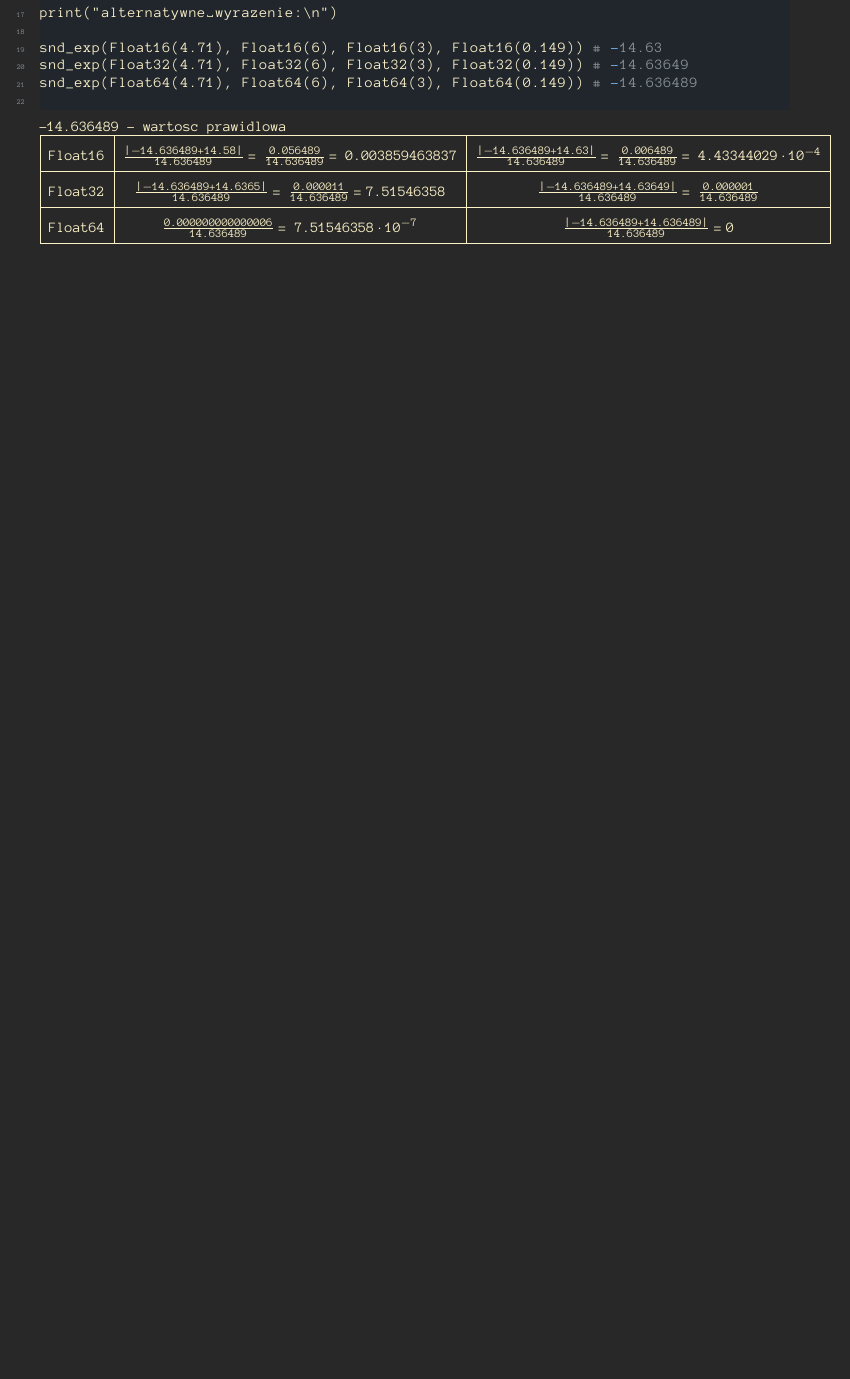
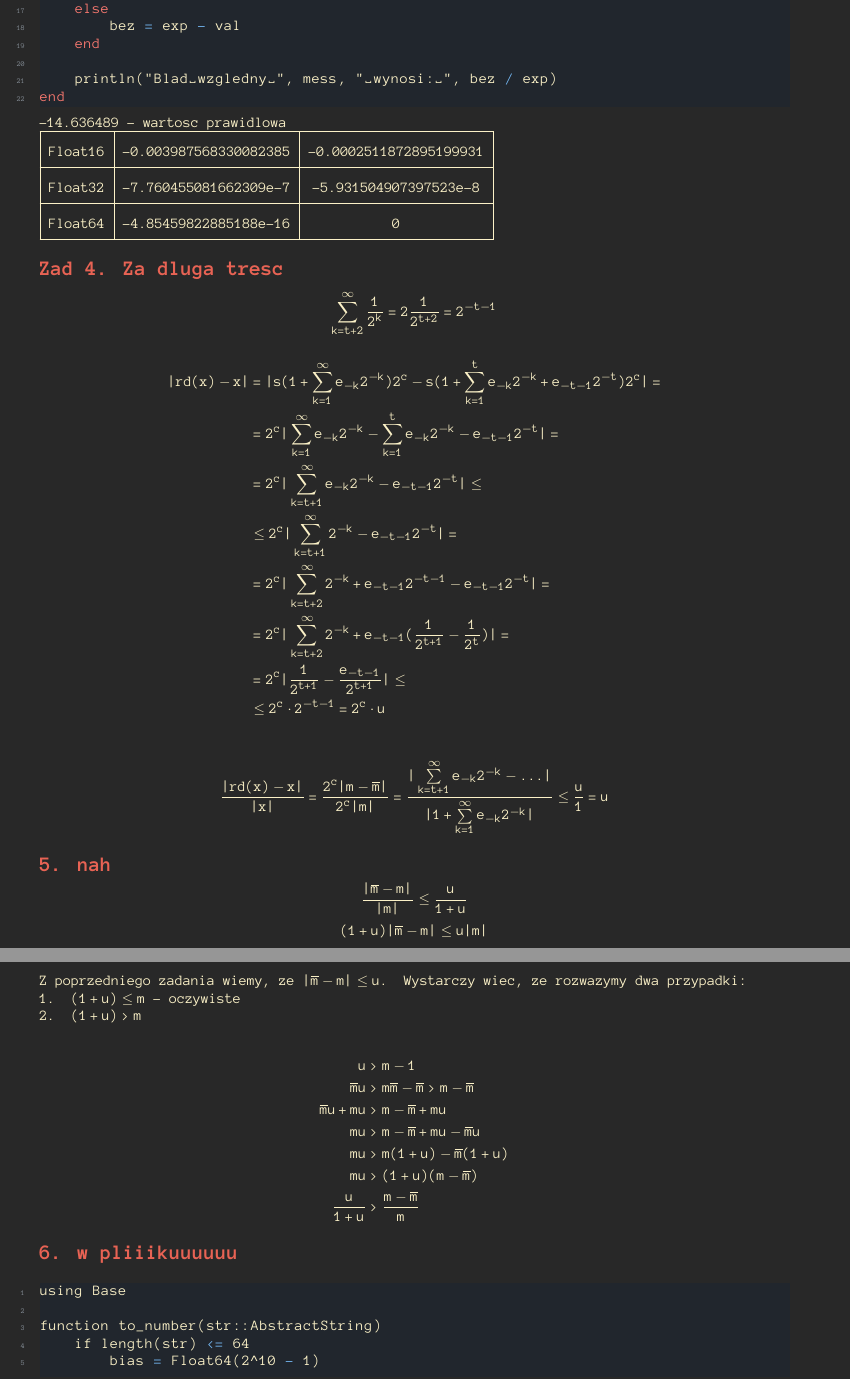
Before and after one commit to ronia-jakim/zima-22, a LaTeX document (anal_num/listy-zadan/01_rozw/01_rozw.tex): part of page 2 of 2 before the commit and two parts of pages 2 and 3 of 4 after it, the two joined at a grey line, cut at the place of the change, the shorter picture padded with empty space. Compiled offline with pdfLaTeX.

Commit message:
dokonczone-anal-num

```diff
--- a/anal_num/listy-zadan/01_rozw/01_rozw.tex
+++ b/anal_num/listy-zadan/01_rozw/01_rozw.tex
@@ -58,6 +60,3 @@ function snd_exp(x, s, t, r)
     print("  ", typeof(x), " wynik: ", ret, "\n")
 end
 
-frst_exp(Float16(4.71), Float16(6), Float16(3), Float16(0.149)) # -14.58
-frst_exp(Float32(4.71), Float32(6), Float32(3), Float32(0.149)) # -14.6365
-frst_exp(Float64(4.71), Float64(6), Float64(3), Float64(0.149)) # -14.636489000000006
@@ -64,10 +66,11 @@ frst_exp(Float64(4.71), Float64(6), Float64(3), Float64(0.149)) # -14.6364890000
+        bez = val - exp
+    else
+        bez = exp - val
+    end
 
-print("alternatywne wyrazenie:\n")
-
-snd_exp(Float16(4.71), Float16(6), Float16(3), Float16(0.149)) # -14.63
-snd_exp(Float32(4.71), Float32(6), Float32(3), Float32(0.149)) # -14.63649
-snd_exp(Float64(4.71), Float64(6), Float64(3), Float64(0.149)) # -14.636489
-    \end{lstlisting}
+    println("Blad wzgledny ", mess, " wynosi: ", bez / exp)
+end
+\end{lstlisting}
 
     -14.636489 - wartosc prawidlowa
 
@@ -75,16 +78,65 @@ snd_exp(Float64(4.71), Float64(6), Float64(3), Float64(0.149)) # -14.636489
     \begin{tabular}{| c | c | c |}
         \hline
 
-        Float16 & ${|-14.636489+14.58|\over 14.636489}=$ ${0.056489\over14.636489}=$ $0.003859463837$ & ${|-14.636489 + 14.63|\over14.636489}=$ ${0.006489\over14.636489}=$ $4.43344029\cdot 10^{-4}$ \\
+        Float16 & -0.003987568330082385 & -0.0002511872895199931 \\
 
         \hline
 
-        Float32 & ${|-14.636489 + 14.6365|\over14.636489}=$ ${0.000011\over14.636489}=7.51546358$ & ${|-14.636489 + 14.63649|\over14.636489}=$ ${0.000001\over14.636489}$ \\
+        Float32 & -7.760455081662309e-7 & -5.931504907397523e-8 \\
 
         \hline
 
-        Float64 & ${0.000000000000006\over14.636489}=$ $7.51546358\cdot10^{-7}$ & ${|-14.636489 + 14.636489|\over14.636489}=0$ \\
+        Float64 & -4.85459822885188e-16 & 0 \\
 
         \hline
     \end{tabular}}
 
+    \subsection*{Zad 4. Za dluga tresc}
+
+    $$\sum\limits_{k=t+2}^\infty \frac1{2^k} = 2\frac1{2^{t+2}} = 2^{-t-1}$$
+    \begin{align*}
+        |rd(x)-x|&=|s(1+\sum\limits_{k=1}^\infty e_{-k}2^{-k})2^c-s(1+\sum\limits_{k=1}^t e_{-k}2^{-k} + e_{-t-1}2^{-t})2^c|=\\
+        &=2^c|\sum\limits_{k=1}^\infty e_{-k}2^{-k} - \sum\limits_{k=1}^t e_{-k}2^{-k} - e_{-t-1}2^{-t}| =\\
+        &= 2^c|\sum\limits_{k=t+1}^\infty e_{-k}2^{-k} - e_{-t-1}2^{-t}| \leq\\
+        &\leq 2^c|\sum\limits_{k=t+1}^\infty2^{-k} - e_{-t-1}2^{-t}|=\\
+        &= 2^c|\sum\limits_{k=t+2}^\infty2^{-k}+e_{-t-1}2^{-t-1} - e_{-t-1}2^{-t}|=\\
+        &= 2^c|\sum\limits_{k=t+2}^\infty2^{-k}+e_{-t-1}({1\over 2^{t+1}} - {1\over 2^t})| =\\
+        &= 2^c|\frac1{2^{t+1}}-{e_{-t-1}\over 2^{t+1}}| \leq\\
+        &\leq 2^c\cdot 2^{-t-1}=2^c\cdot u
+    \end{align*}
+
+    \begin{align*}
+        {|rd(x)-x|\over |x|} = {2^c|m-\overline m|\over 2^c |m|}= {|\sum\limits_{k=t+1}^\infty e_{-k}2^{-k}-...|\over |1+\sum\limits_{k=1}^\infty e_{-k}2^{-k}|}\leq \frac u 1 = u
+    \end{align*}
+
+    \subsection*{5. nah}
+
+    $${|\overline m - m|\over |m|}\leq \frac u{1+u}$$
+    $$(1+u)|\overline m - m|\leq u|m|$$
+
+    Z poprzedniego zadania wiemy, ze $|\overline m-m|\leq u$. Wystarczy wiec, ze rozwazymy dwa przypadki:
+
+    1. $(1+u)\leq m$ - oczywiste
+
+    2. $(1+u) > m$
+
+    \begin{align*}
+        u &> m - 1\\
+        \overline mu &> m\overline m - \overline m  >  m  -  \overline m \\
+        \overline m u +  m u&> m  -  \overline m  +  m u\\
+        m u &>  m - \overline m  +  m u -  \overline m u\\
+        m u &>  m (1+u) -  \overline m (1+u)\\
+        m u&>(1+u)( m - \overline m )\\
+        {u\over 1+u} &> { m - \overline m \over  m }
+    \end{align*}
+
+    \subsection*{6. w pliiikuuuuuu}
+
+\begin{lstlisting}
+using Base
+
+function to_number(str::AbstractString)
+    if length(str) <= 64
+        bias = Float64(2^10 - 1)
+
+        ret = Float64(0)
@@ -90,0 +185 @@ snd_exp(Float64(4.71), Float64(6), Float64(3), Float64(0.149)) # -14.636489
+    while x < 2.0
```
Also changed, not shown: anal_num/listy-zadan/01_rozw/01_rozw.pdf, anal_num/listy-zadan/01_rozw/01_rozw.tex (61 more changed lines), 2 other files.
